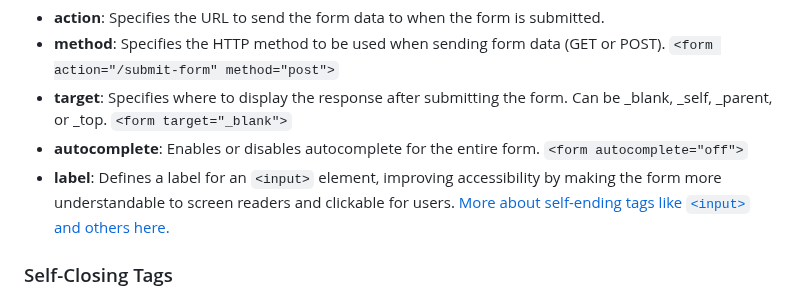
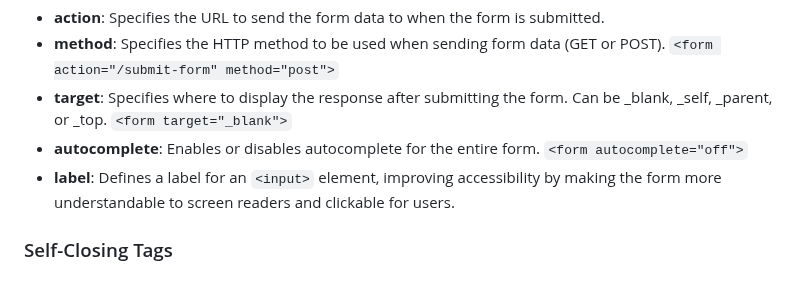
Before and after one commit to Sripo/HTML_CSS, a Markdown page: README.md, the part around the change. Rendered like a GitHub page.

```diff
--- a/README.md
+++ b/README.md
@@ -35,7 +35,7 @@ The `<form>` tag is used to create an HTML form for user input and submission. I
 - **target**: Specifies where to display the response after submitting the form. Can be _blank, _self, _parent, or _top.  `<form target="_blank">`
 - **autocomplete**: Enables or disables autocomplete for the entire form.  `<form autocomplete="off">`
 - **label**: Defines a label for an `<input>` element, improving accessibility by making the form more understandable to screen readers and clickable for users.
-[More about self-ending tags like `<input>` and others here.](#self-ending-tags)
+
 
 ### Self-Closing Tags
 - `<br>`: Inserts a line break.
```
